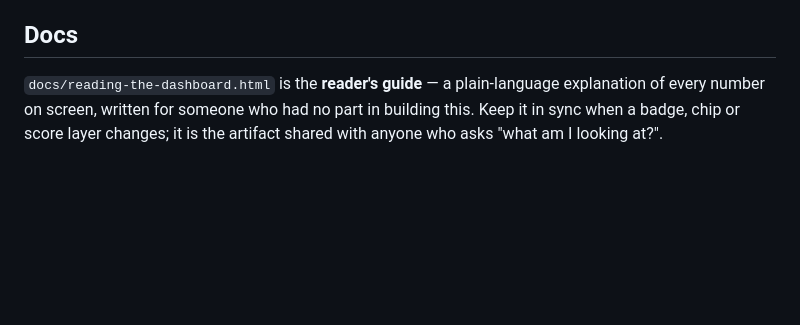
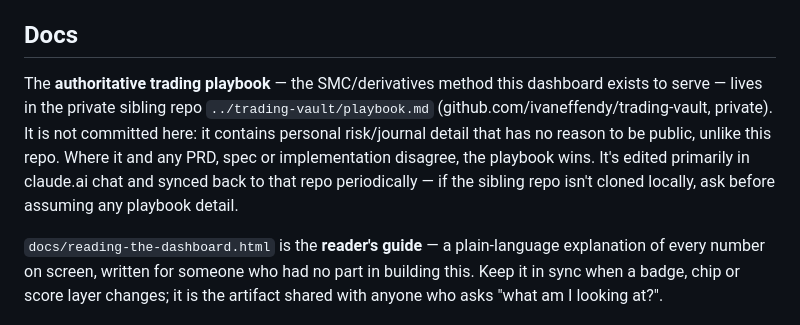
Before and after one commit to ivaneffendy/perp-pulse-dashboard, a Markdown page: CLAUDE.md, the part around the change. GitHub-like rendering; blank space fills up the shorter version.

Commit message:
Point to the playbook in the private trading-vault repo instead of embedding it

```diff
--- a/CLAUDE.md
+++ b/CLAUDE.md
@@ -223,6 +223,15 @@ Thresholds live in one place: `THRESHOLDS` in `worker/src/score.js`.
   that needed it.
 
 ## Docs
+The **authoritative trading playbook** — the SMC/derivatives method this
+dashboard exists to serve — lives in the private sibling repo
+`../trading-vault/playbook.md` (github.com/ivaneffendy/trading-vault, private).
+It is not committed here: it contains personal risk/journal detail that has no
+reason to be public, unlike this repo. Where it and any PRD, spec or
+implementation disagree, the playbook wins. It's edited primarily in claude.ai
+chat and synced back to that repo periodically — if the sibling repo isn't
+cloned locally, ask before assuming any playbook detail.
+
 `docs/reading-the-dashboard.html` is the **reader's guide** — a plain-language
 explanation of every number on screen, written for someone who had no part in
 building this. Keep it in sync when a badge, chip or score layer changes; it is
```
